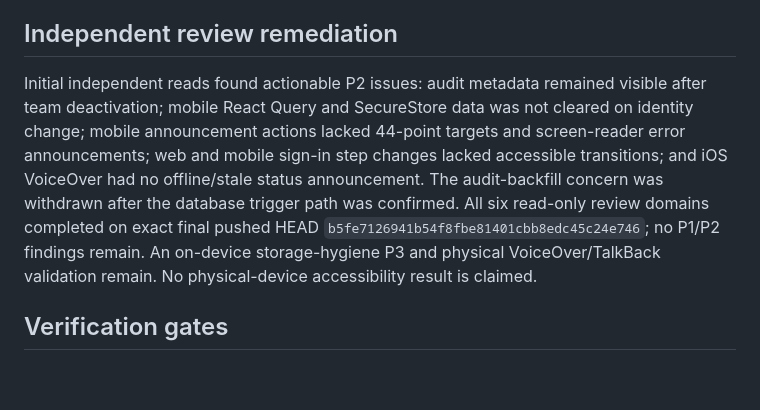
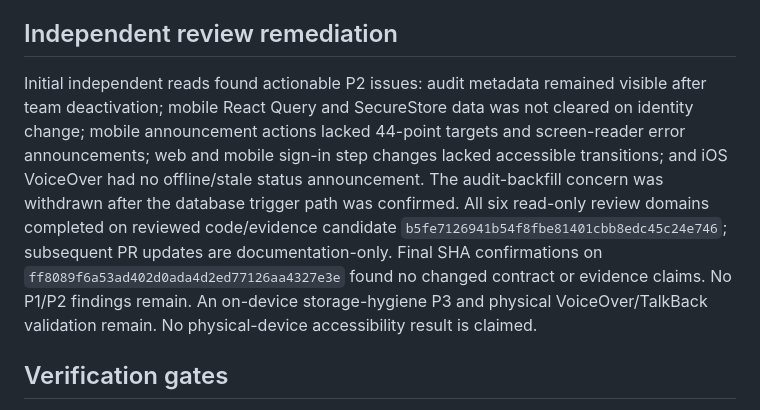
Before and after one commit to RajNori/stable, a Markdown page: planning/MILESTONE_5_EXECUTION.md, the part around the change. Drawn GitHub-style; blank space fills up the shorter version.

Commit message:
docs: clarify M5 review candidate SHAs

```diff
--- a/planning/MILESTONE_5_EXECUTION.md
+++ b/planning/MILESTONE_5_EXECUTION.md
@@ -55,7 +55,7 @@ Planned remediation lanes, subject to path and contract review before dispatch:
 
 ## Independent review remediation
 
-Initial independent reads found actionable P2 issues: audit metadata remained visible after team deactivation; mobile React Query and SecureStore data was not cleared on identity change; mobile announcement actions lacked 44-point targets and screen-reader error announcements; web and mobile sign-in step changes lacked accessible transitions; and iOS VoiceOver had no offline/stale status announcement. The audit-backfill concern was withdrawn after the database trigger path was confirmed. All six read-only review domains completed on exact final pushed HEAD `b5fe7126941b54f8fbe81401cbb8edc45c24e746`; no P1/P2 findings remain. An on-device storage-hygiene P3 and physical VoiceOver/TalkBack validation remain. No physical-device accessibility result is claimed.
+Initial independent reads found actionable P2 issues: audit metadata remained visible after team deactivation; mobile React Query and SecureStore data was not cleared on identity change; mobile announcement actions lacked 44-point targets and screen-reader error announcements; web and mobile sign-in step changes lacked accessible transitions; and iOS VoiceOver had no offline/stale status announcement. The audit-backfill concern was withdrawn after the database trigger path was confirmed. All six read-only review domains completed on reviewed code/evidence candidate `b5fe7126941b54f8fbe81401cbb8edc45c24e746`; subsequent PR updates are documentation-only. Final SHA confirmations on `ff8089f6a53ad402d0ada4d2ed77126aa4327e3e` found no changed contract or evidence claims. No P1/P2 findings remain. An on-device storage-hygiene P3 and physical VoiceOver/TalkBack validation remain. No physical-device accessibility result is claimed.
 
 ## Verification gates
 
```
Also changed, not shown: planning/MILESTONE_5_RELEASE_EVIDENCE.md (+2 -2 lines).
